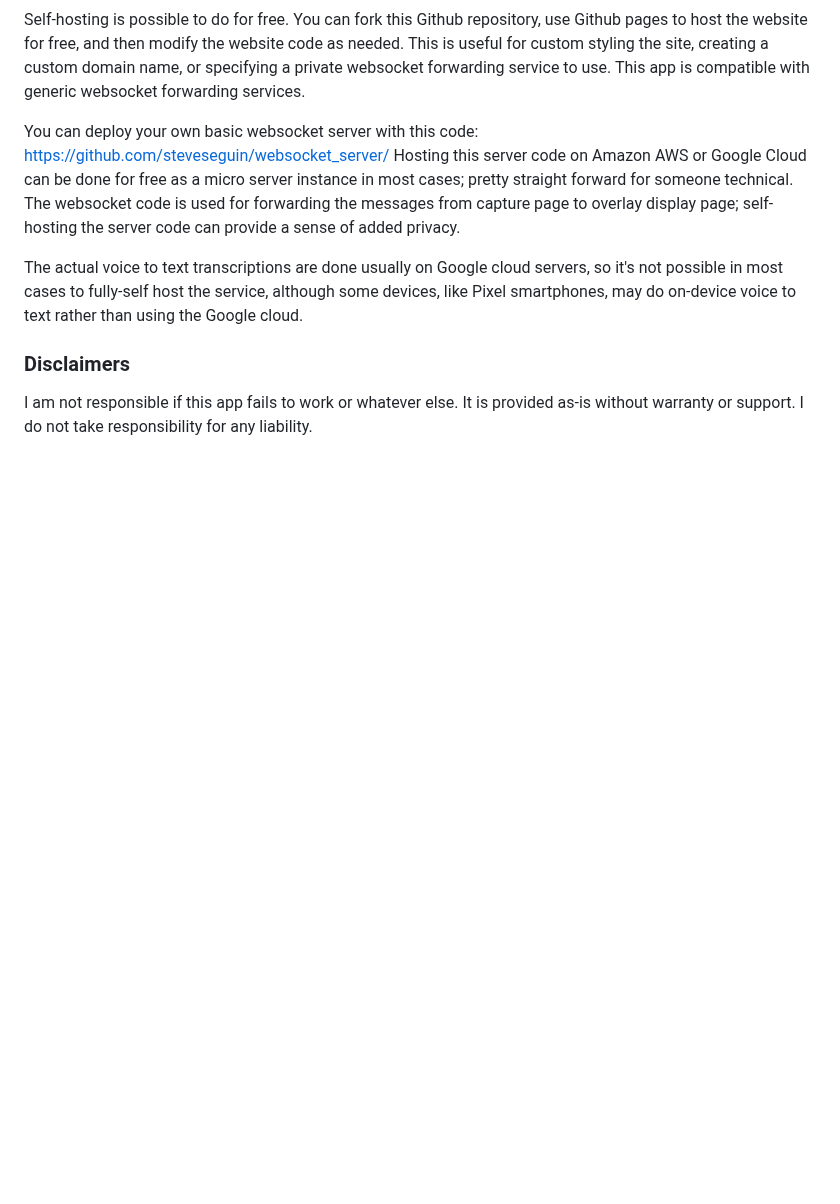
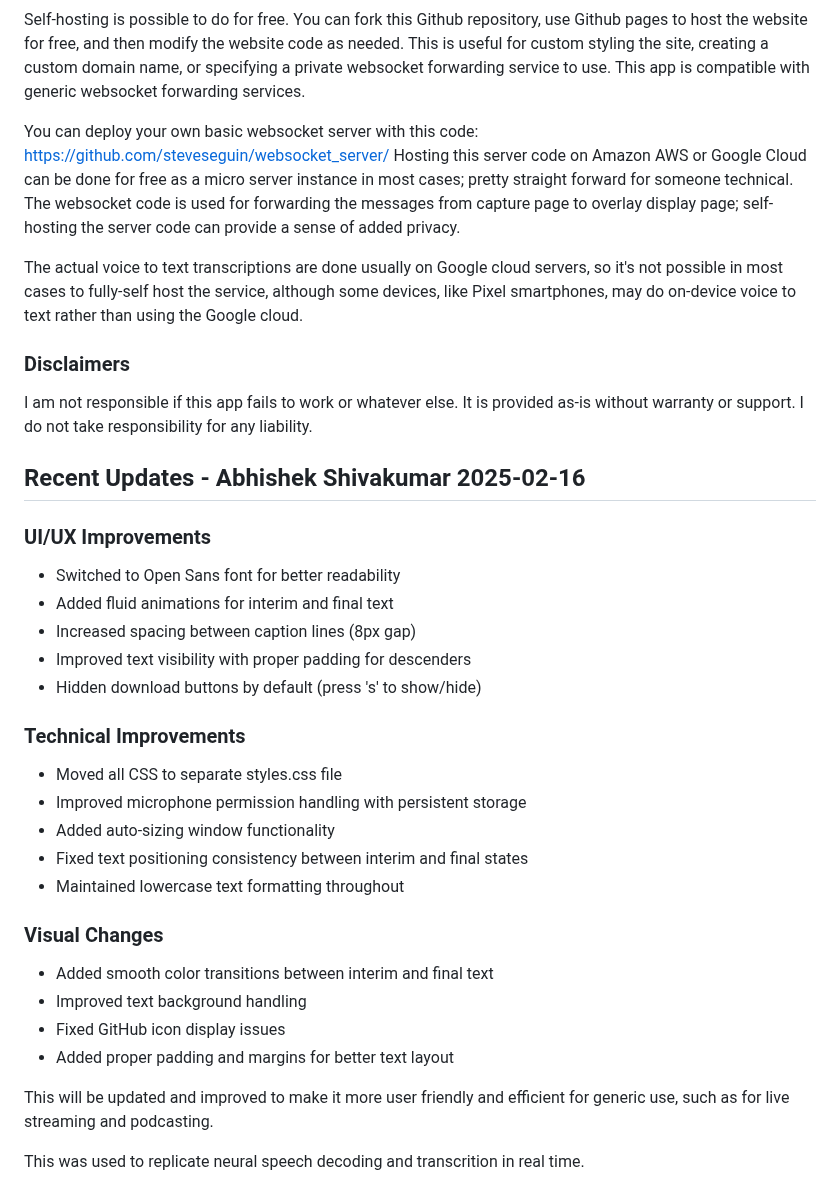
Before and after one commit to godofecht/MiniCaptions, a Markdown page: README.md, the part around the change. Rendered like a GitHub page; blank space fills up the shorter version.

```diff
--- a/README.md
+++ b/README.md
@@ -110,3 +110,29 @@ The actual voice to text transcriptions are done usually on Google cloud servers
 
 ### Disclaimers
 I am not responsible if this app fails to work or whatever else. It is provided as-is without warranty or support. I do not take responsibility for any liability.
+
+## Recent Updates - Abhishek Shivakumar 2025-02-16
+
+### UI/UX Improvements
+- Switched to Open Sans font for better readability
+- Added fluid animations for interim and final text
+- Increased spacing between caption lines (8px gap)
+- Improved text visibility with proper padding for descenders
+- Hidden download buttons by default (press 's' to show/hide)
+
+### Technical Improvements
+- Moved all CSS to separate styles.css file
+- Improved microphone permission handling with persistent storage
+- Added auto-sizing window functionality
+- Fixed text positioning consistency between interim and final states
+- Maintained lowercase text formatting throughout
+
+### Visual Changes
+- Added smooth color transitions between interim and final text
+- Improved text background handling
+- Fixed GitHub icon display issues
+- Added proper padding and margins for better text layout
+
+This will be updated and improved to make it more user friendly and efficient for generic use, such as for live streaming and podcasting.
+
+This was used to replicate neural speech decoding and transcrition in real time.
```
